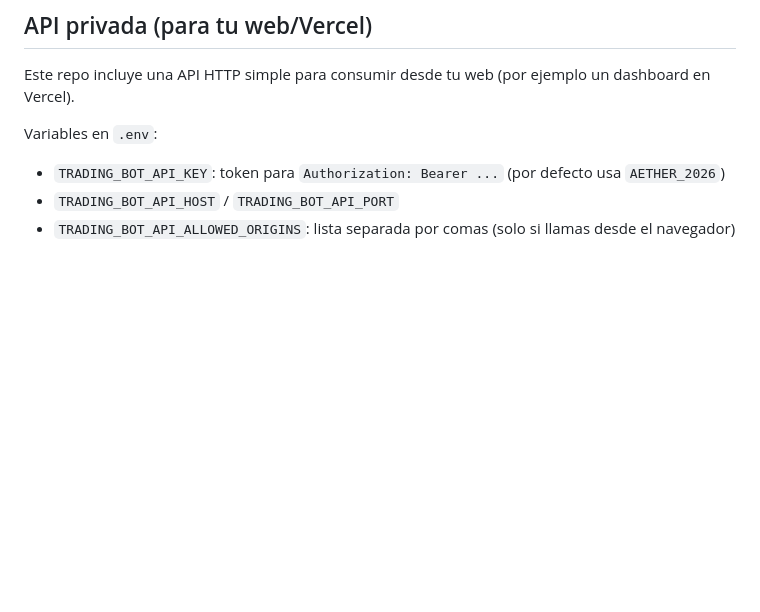
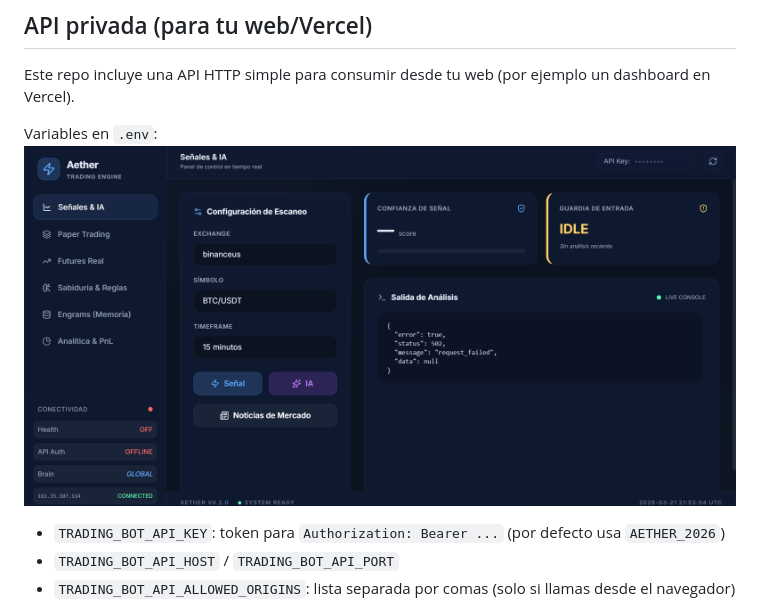
Before and after one commit to templario-777/trading, a Markdown page: README.md, the part around the change. Drawn GitHub-style; pictures changed too: {6FB83468-DF21-43A6-B70E-D456B144B8D2}.png (added); blank space fills up the shorter version.

```diff
--- a/README.md
+++ b/README.md
@@ -19,7 +19,7 @@ Ver [DEPLOY.md](DEPLOY.md).
 Este repo incluye una API HTTP simple para consumir desde tu web (por ejemplo un dashboard en Vercel).
 
 Variables en `.env`:
-
+![alt text]({6FB83468-DF21-43A6-B70E-D456B144B8D2}.png)
 - `TRADING_BOT_API_KEY`: token para `Authorization: Bearer ...` (por defecto usa `AETHER_2026`)
 - `TRADING_BOT_API_HOST` / `TRADING_BOT_API_PORT`
 - `TRADING_BOT_API_ALLOWED_ORIGINS`: lista separada por comas (solo si llamas desde el navegador)
```
Also changed, not shown: 5 other files.
